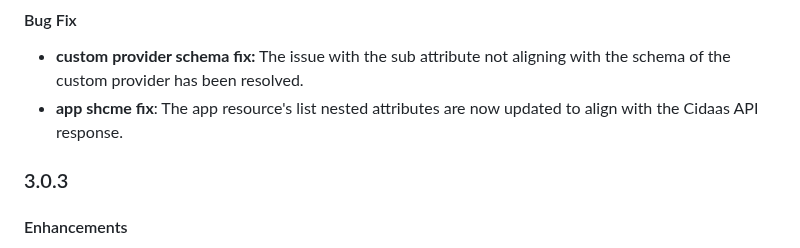
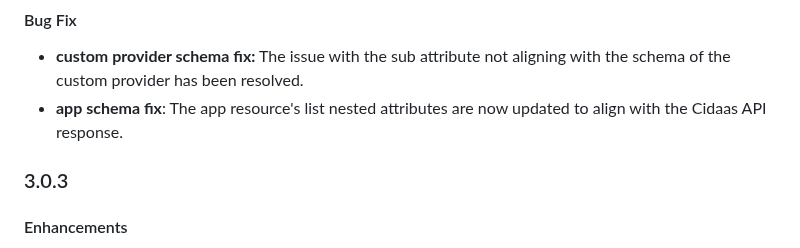
Before and after one commit to Cidaas/terraform-provider-cidaas, a Markdown page: CHANGELOG.md, the part around the change. GitHub-like rendering.

Commit message:
spelling correction

```diff
--- a/CHANGELOG.md
+++ b/CHANGELOG.md
@@ -4,7 +4,7 @@
 #### Bug Fix
 
 - **custom provider schema fix:** The issue with the sub attribute not aligning with the schema of the custom provider has been resolved.
-- **app shcme fix**: The app resource's list nested attributes are now updated to align with the Cidaas API response.
+- **app schema fix**: The app resource's list nested attributes are now updated to align with the Cidaas API response.
 
 ### 3.0.3
 #### Enhancements
```
